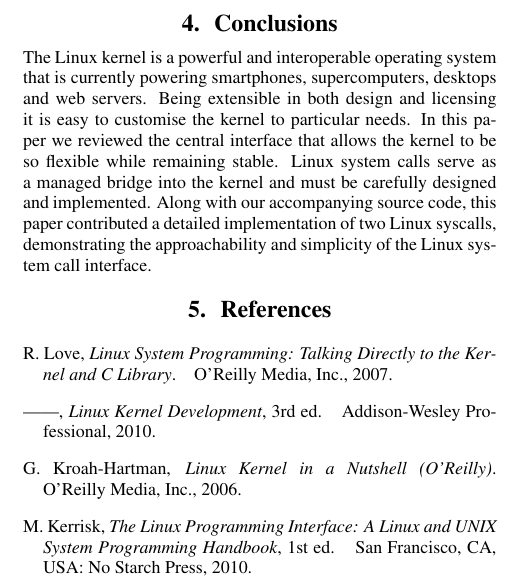
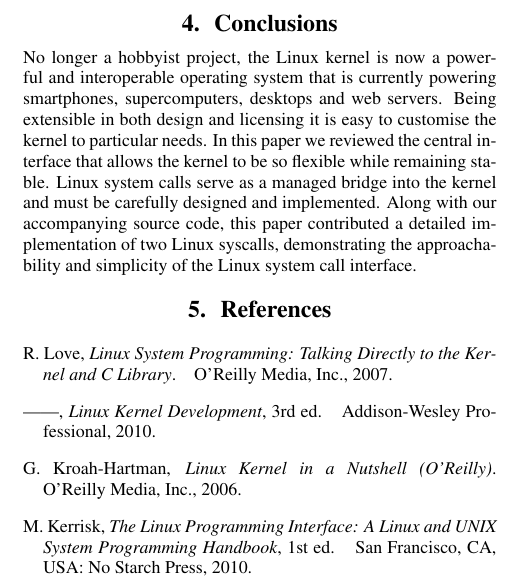
Before and after one commit to full-of-foo/sys_call_project, a LaTeX paper (is2006_latex_template.tex): part of one column of page 3 of 3, cut so that both start at the same text. Compiled offline with pdfLaTeX.

Commit message:
Better conclus

```diff
--- a/is2006_latex_template.tex
+++ b/is2006_latex_template.tex
@@ -255,7 +255,8 @@ the system libraries were built against" \citep{Love}.
 \lipsum[1]
 
 \section{Conclusions}
-The Linux kernel is a powerful and interoperable operating system that is currently
+No longer a hobbyist project,
+the Linux kernel is now a powerful and interoperable operating system that is currently
 powering smartphones, supercomputers, desktops and web servers.
 Being extensible in both design and licensing it is easy
 to customise the kernel to particular needs. In this paper we reviewed
```
